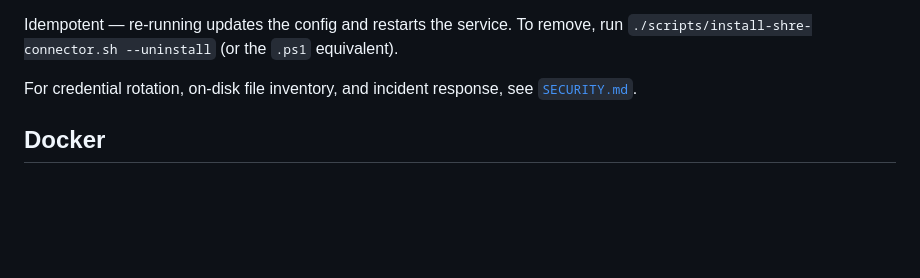
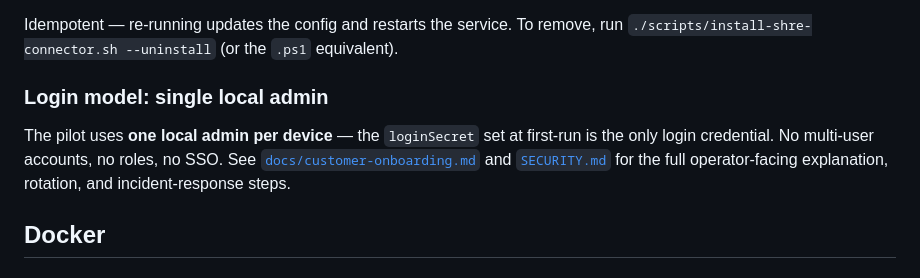
Before and after one commit to Nirlabinc/shre-verifone, a Markdown page: README.md, the part around the change. Rendered like a GitHub page; blank space fills up the shorter version.

```diff
--- a/README.md
+++ b/README.md
@@ -233,7 +233,9 @@ The setup script:
 
 Idempotent — re-running updates the config and restarts the service. To remove, run `./scripts/install-shre-connector.sh --uninstall` (or the `.ps1` equivalent).
 
-For credential rotation, on-disk file inventory, and incident response, see [`SECURITY.md`](SECURITY.md).
+### Login model: single local admin
+
+The pilot uses **one local admin per device** — the `loginSecret` set at first-run is the only login credential. No multi-user accounts, no roles, no SSO. See [`docs/customer-onboarding.md`](docs/customer-onboarding.md#login-model-single-local-admin) and [`SECURITY.md`](SECURITY.md) for the full operator-facing explanation, rotation, and incident-response steps.
 
 ## Docker
 
```
Also changed, not shown: SECURITY.md (+4 -0 lines), docs/customer-onboarding.md (+25 -0 lines).
